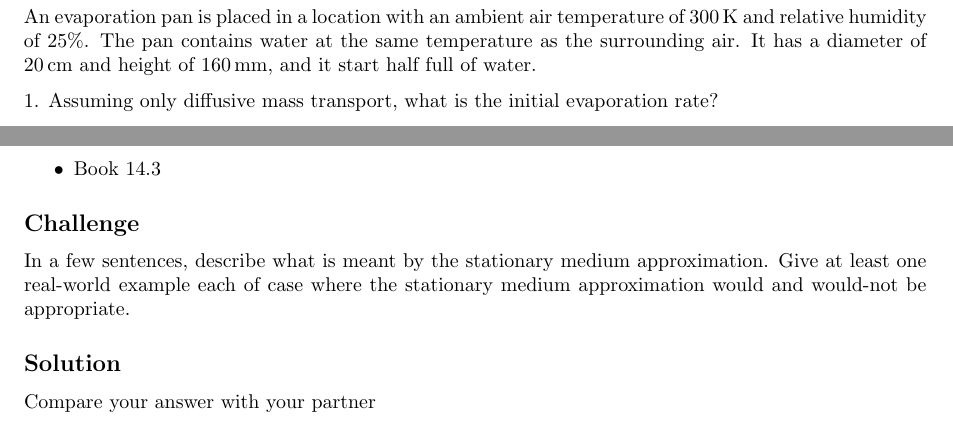
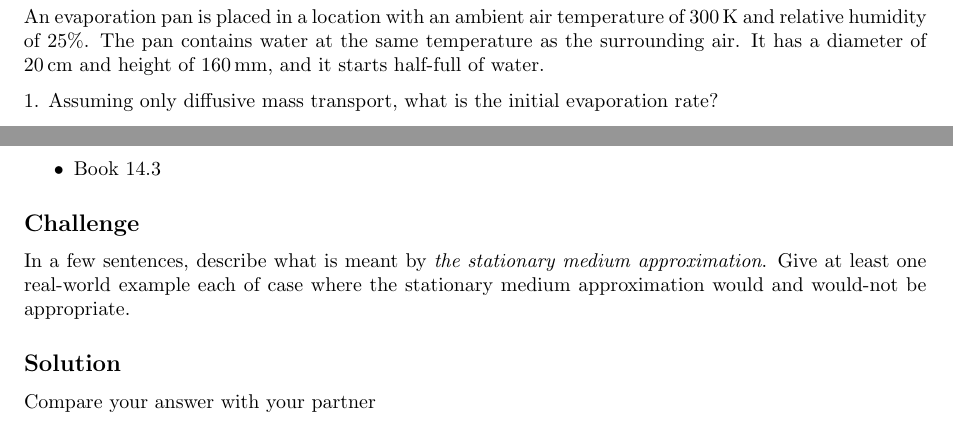
Before and after one commit to NanoScaleDesign/MassTransfer, a LaTeX book (mass_transfer.tex, which reads diffusion.tex): two parts of pages 21 and 23 of 23, joined at a grey line, cut so that both start at the same text. Compiled offline with pdfLaTeX.

Commit message:
Minor adjustments

```diff
--- a/diffusion.tex
+++ b/diffusion.tex
@@ -226,7 +226,7 @@ Evaporation pans like the one shown are used to measure the rate of evaporation
 \includegraphics{evappan}
 \emph{(image: \href{https://commons.wikimedia.org/wiki/File:Evaporation_Pan.jpg}{Bidgee, Wikipedia)}}
 
-An evaporation pan is placed in a location with an ambient air temperature of \SI{300}{\kelvin} and relative humidity of 25\%. The pan contains water at the same temperature as the surrounding air. It has a diameter of \SI{20}{\cm} and height of \SI{160}{\mm}, and it start half full of water.
+An evaporation pan is placed in a location with an ambient air temperature of \SI{300}{\kelvin} and relative humidity of 25\%. The pan contains water at the same temperature as the surrounding air. It has a diameter of \SI{20}{\cm} and height of \SI{160}{\mm}, and it starts half-full of water.
 
 1. Assuming only diffusive mass transport, what is the initial evaporation rate?
 
@@ -278,7 +278,7 @@ An evaporation pan is placed in a location with an ambient air temperature of \S
 \end{itemize}
 
 \subsection*{Challenge}
-In a few sentences, describe what is meant by the stationary medium approximation. Give at least one real-world example each of case where the stationary medium approximation would and would-not be appropriate.
+In a few sentences, describe what is meant by \emph{the stationary medium approximation}. Give at least one real-world example each of case where the stationary medium approximation would and would-not be appropriate.
 
 \subsection*{Solution}
 Compare your answer with your partner
```
Also changed, not shown: mass_transfer.pdf.
